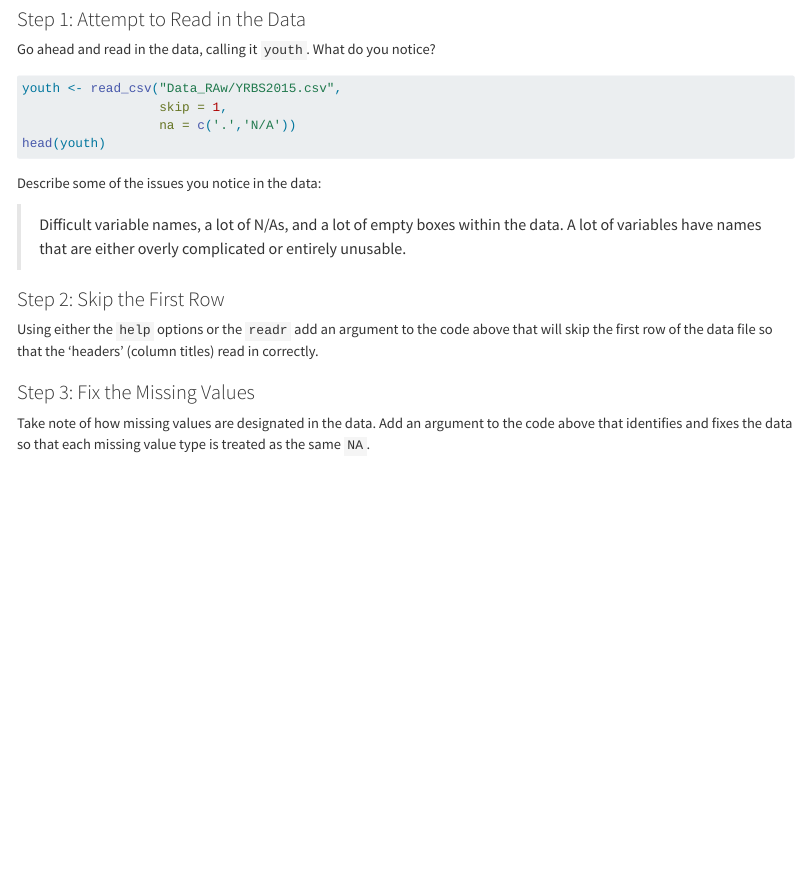
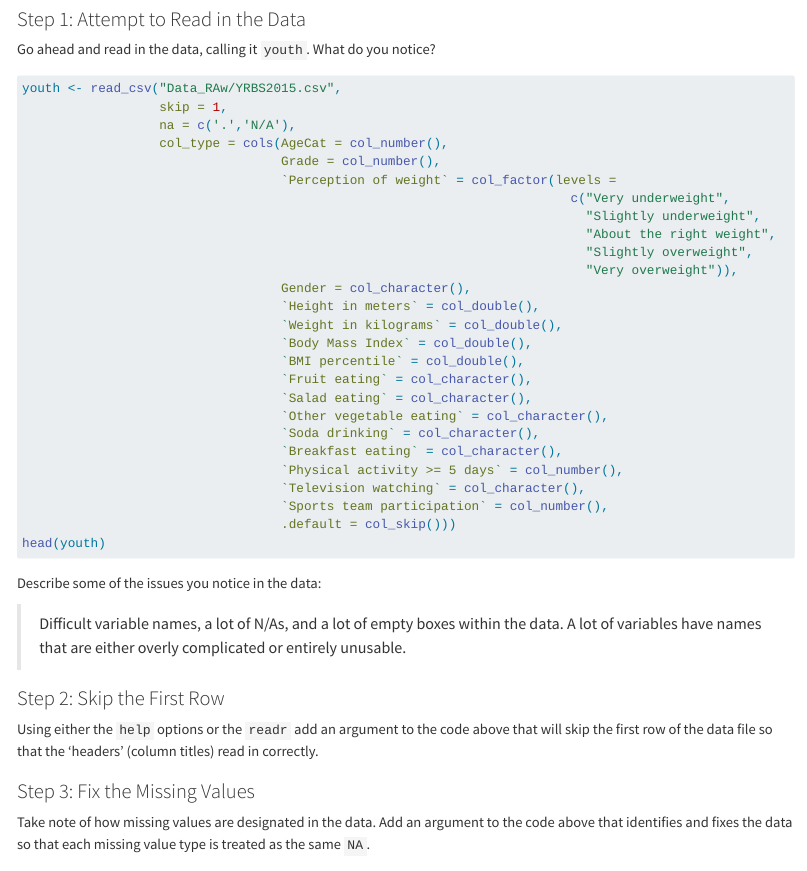
Before and after one commit to kobri05/week_5_import_data, a Quarto document (pa-4-import-tidy-data.qmd): the page in a window 1100 px wide, from 1180 px down. Rendered offline with R 4.5, knitr and Pandoc in place of Quarto, with nearby package versions.

Commit message:
Cleaned the columns of the data

````diff
--- a/pa-4-import-tidy-data.qmd
+++ b/pa-4-import-tidy-data.qmd
@@ -73,7 +73,29 @@ Go ahead and read in the data, calling it `youth`. What do you notice?
 
 youth <- read_csv("Data_RAw/YRBS2015.csv",
                   skip = 1,
-                  na = c('.','N/A'))
+                  na = c('.','N/A'),
+                  col_type = cols(AgeCat = col_number(),
+                                  Grade = col_number(),
+                                  `Perception of weight` = col_factor(levels =
+                                                                        c("Very underweight",
+                                                                          "Slightly underweight",
+                                                                          "About the right weight",
+                                                                          "Slightly overweight",
+                                                                          "Very overweight")),
+                                  Gender = col_character(),
+                                  `Height in meters` = col_double(),
+                                  `Weight in kilograms` = col_double(),
+                                  `Body Mass Index` = col_double(),
+                                  `BMI percentile` = col_double(),
+                                  `Fruit eating` = col_character(),
+                                  `Salad eating` = col_character(),
+                                  `Other vegetable eating` = col_character(),
+                                  `Soda drinking` = col_character(),
+                                  `Breakfast eating` = col_character(),
+                                  `Physical activity >= 5 days` = col_number(),
+                                  `Television watching` = col_character(),
+                                  `Sports team participation` = col_number(),
+                                  .default = col_skip()))
 head(youth)
 ```
 
````
